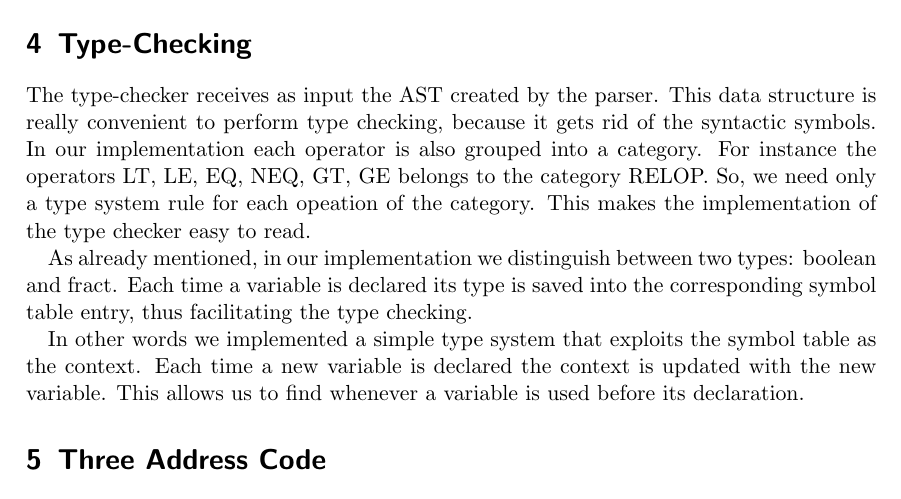
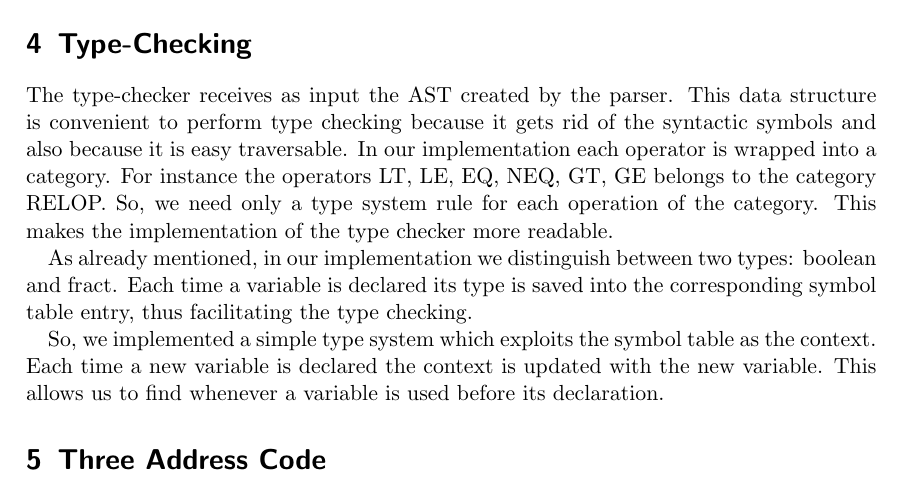
Before and after one commit to StefanoMunari/FAC-docs, a LaTeX document (main.tex, which reads section/type-checking.tex): part of page 6 of 6, cut so that both start at the same text. Compiled offline with pdfLaTeX.

Commit message:
fix a typo; improve readability; see #4; close #4;

```diff
--- a/section/type-checking.tex
+++ b/section/type-checking.tex
@@ -2,19 +2,20 @@
 \label{sec:type-checking}
 
 The type-checker receives as input the AST created by the
-parser. This data structure is really convenient to perform
-type checking, because it gets rid of the syntactic symbols.
-In our implementation each operator is also grouped into a category.
+parser. This data structure is convenient to perform
+type checking because it gets rid of the syntactic symbols and also because it
+is easy traversable.
+In our implementation each operator is wrapped into a category.
 For instance the operators LT, LE, EQ, NEQ, GT, GE belongs to the category
-RELOP. So, we need only a type system rule for each opeation of the category.
-This makes the implementation of the type checker easy to read.
+RELOP. So, we need only a type system rule for each operation of the category.
+This makes the implementation of the type checker more readable.
 
 
 As already mentioned, in our implementation we distinguish between two types:
 boolean and fract. Each time a variable is declared its type is saved into the
 corresponding symbol table entry, thus facilitating the type checking.
 
-In other words we implemented a simple type system that exploits the symbol
+So, we implemented a simple type system which exploits the symbol
 table as the context. Each time a new variable is declared
 the context is updated with the new variable. This allows us to find whenever
 a variable is used before its declaration.
```
